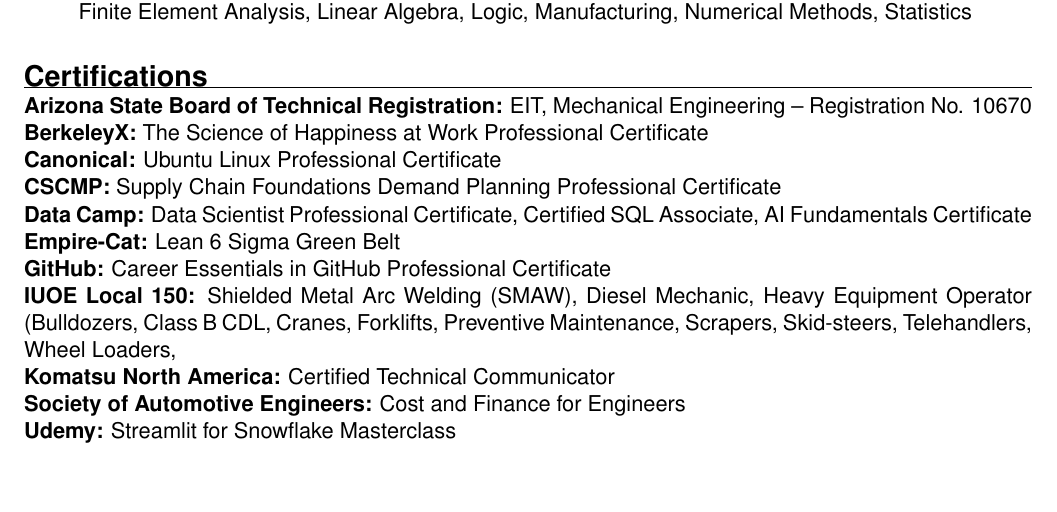
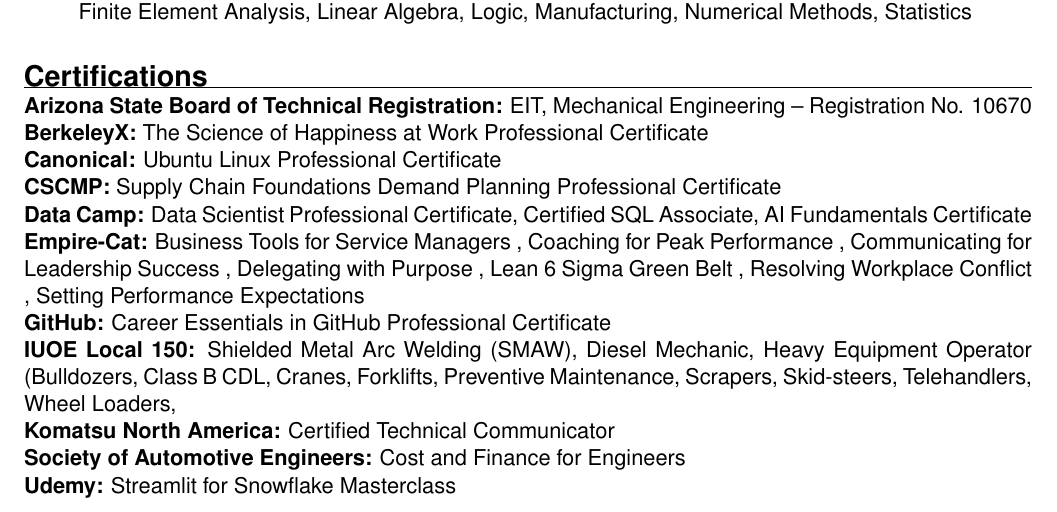
Before and after one commit to forloop11/resume-workshop, a LaTeX CV (todd_takala_resume.tex): part of page 2 of 2, cut so that both start at the same text, the shorter picture padded with empty space. Compiled offline with pdfLaTeX.

Commit message:
Updates from Overleaf

```diff
--- a/todd_takala_resume.tex
+++ b/todd_takala_resume.tex
@@ -151,7 +151,14 @@
 \par\noindent\textbf{Canonical:} Ubuntu Linux Professional Certificate
 \par\noindent\textbf{CSCMP:} Supply Chain Foundations Demand Planning Professional Certificate
 \par\noindent\textbf{Data Camp:} Data Scientist Professional Certificate, Certified SQL Associate, AI Fundamentals Certificate
-\par\noindent\textbf{Empire-Cat:} Lean 6 Sigma Green Belt
+\par\noindent\textbf{Empire-Cat:}
+Business Tools for Service Managers
+, Coaching for Peak Performance
+, Communicating for Leadership Success
+, Delegating with Purpose
+, Lean 6 Sigma Green Belt
+, Resolving Workplace Conflict
+, Setting Performance Expectations
 \par\noindent\textbf{GitHub:} Career Essentials in GitHub Professional Certificate
 \par\noindent\textbf{IUOE Local 150:}  Shielded Metal Arc Welding (SMAW), Diesel Mechanic, Heavy Equipment Operator (Bulldozers, Class B CDL, Cranes,  Forklifts, Preventive Maintenance, Scrapers, Skid-steers, Telehandlers, Wheel Loaders,
 \par\noindent\textbf{Komatsu North America:} Certified Technical Communicator
```
